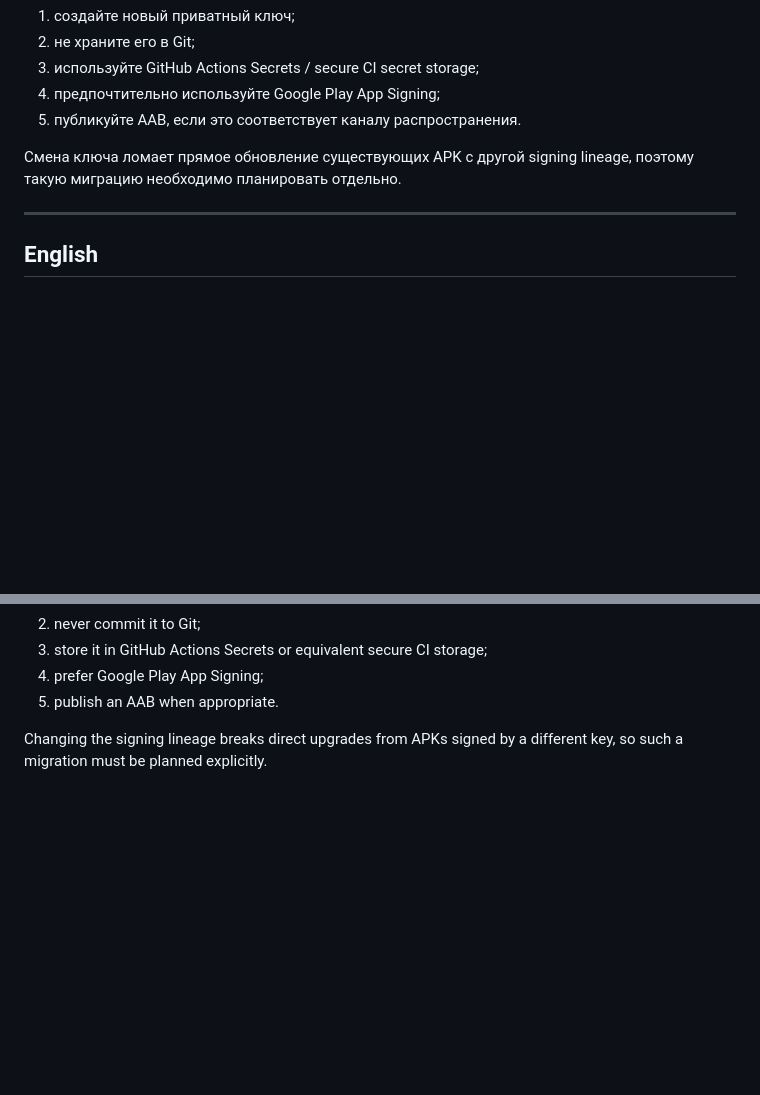
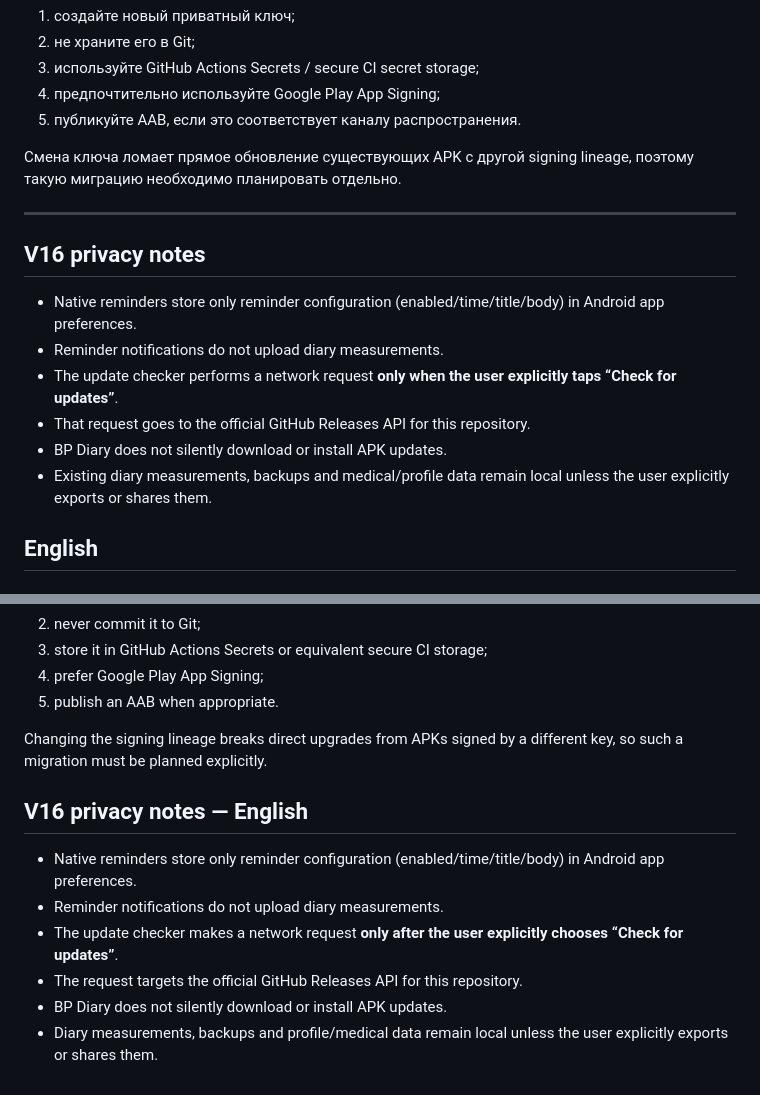
Before and after one commit to TokhirjonYuldoshev/BP-Diary-Android, a Markdown page: SECURITY.md, 2 parts joined by grey strips. Rendered like a GitHub page; blank space fills up the shorter version.

Commit message:
docs: document V16 reminder and update privacy

```diff
--- a/SECURITY.md
+++ b/SECURITY.md
@@ -34,6 +34,15 @@ BP Diary хранит данные дневника локально в обла
 
 ---
 
+## V16 privacy notes
+
+- Native reminders store only reminder configuration (enabled/time/title/body) in Android app preferences.
+- Reminder notifications do not upload diary measurements.
+- The update checker performs a network request **only when the user explicitly taps “Check for updates”**.
+- That request goes to the official GitHub Releases API for this repository.
+- BP Diary does not silently download or install APK updates.
+- Existing diary measurements, backups and medical/profile data remain local unless the user explicitly exports or shares them.
+
 ## English
 
 ### Reporting a vulnerability
@@ -65,3 +74,13 @@ For Google Play or another production channel:
 5. publish an AAB when appropriate.
 
 Changing the signing lineage breaks direct upgrades from APKs signed by a different key, so such a migration must be planned explicitly.
+
+
+## V16 privacy notes — English
+
+- Native reminders store only reminder configuration (enabled/time/title/body) in Android app preferences.
+- Reminder notifications do not upload diary measurements.
+- The update checker makes a network request **only after the user explicitly chooses “Check for updates”**.
+- The request targets the official GitHub Releases API for this repository.
+- BP Diary does not silently download or install APK updates.
+- Diary measurements, backups and profile/medical data remain local unless the user explicitly exports or shares them.
```
